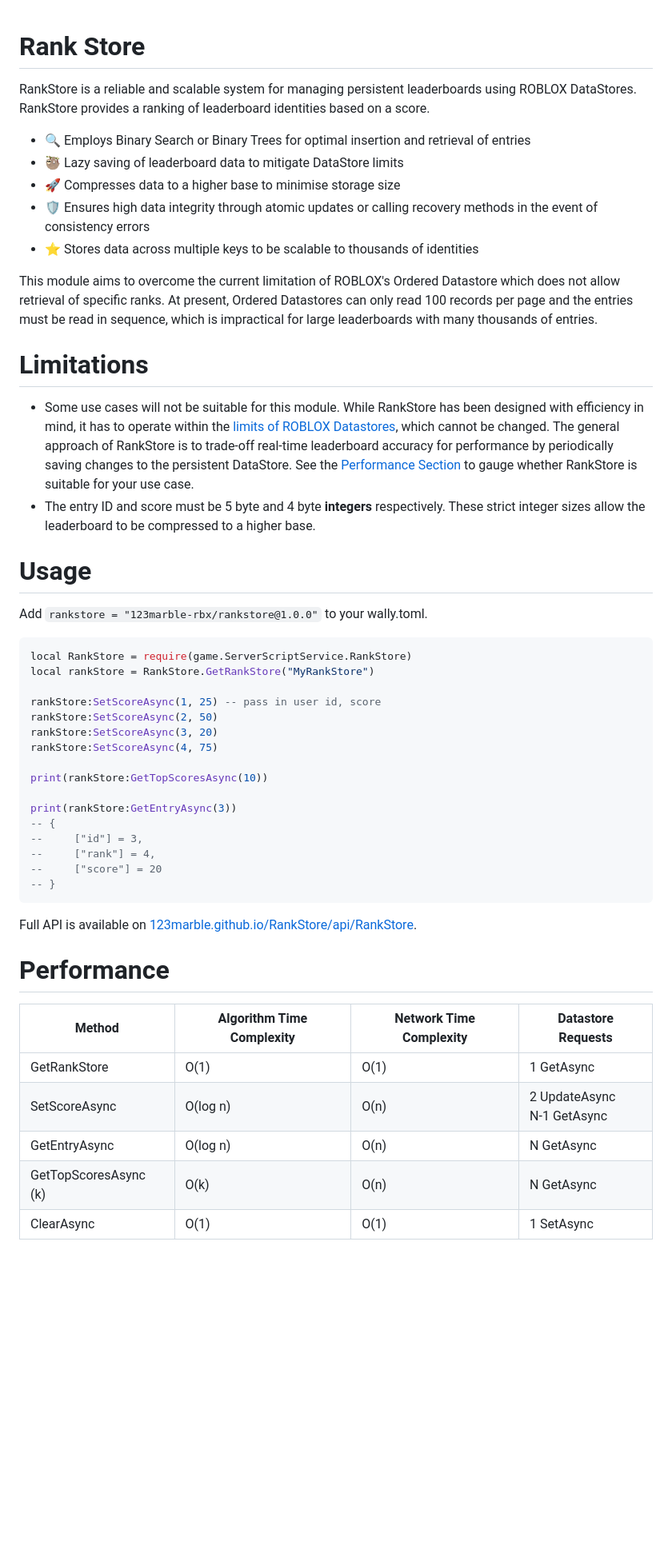
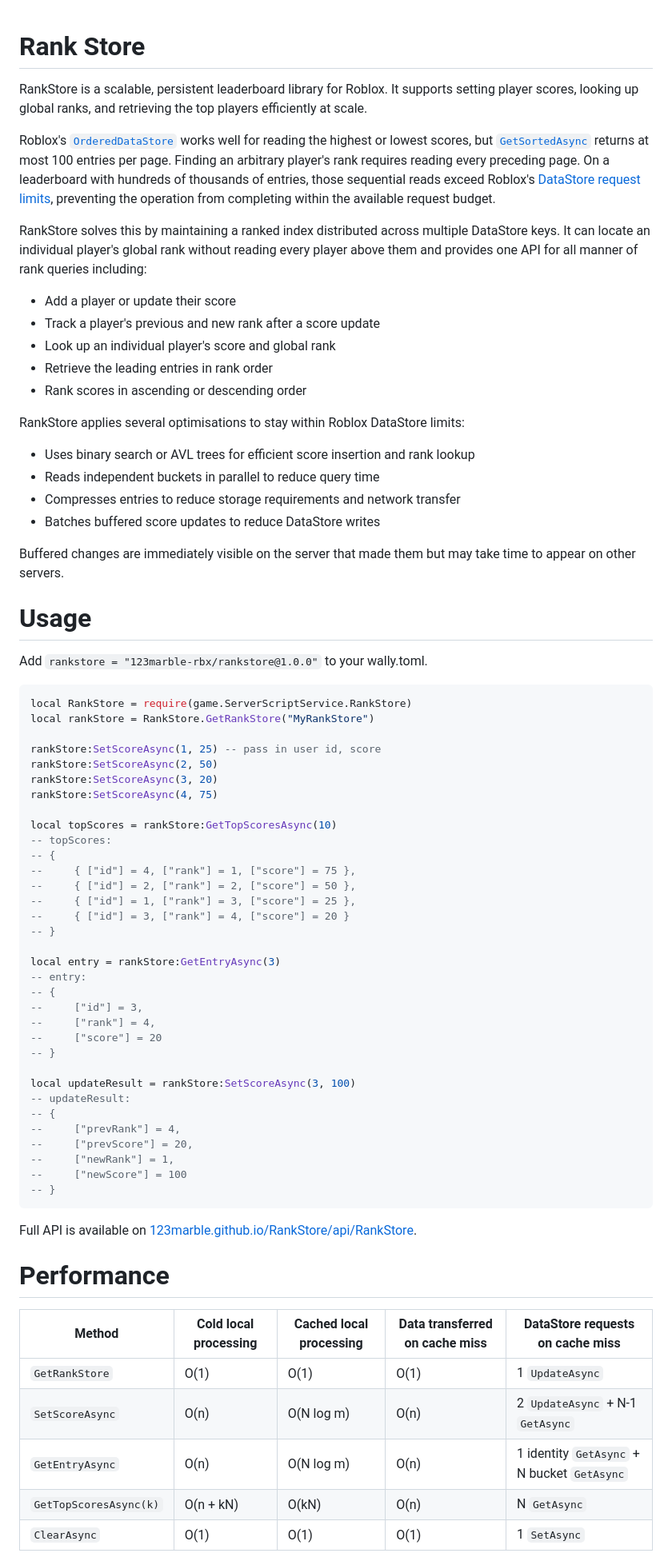
Before and after one commit to 123marble/RankStore, a Markdown page: README.md, the part around one of its changes. Shown at 80% size. Drawn GitHub-style; blank space fills up the shorter version.

Commit message:
📝 improve readme usage and guidance

````diff
--- a/README.md
+++ b/README.md
@@ -1,17 +1,25 @@
 # Rank Store
-RankStore is a reliable and scalable system for managing persistent leaderboards using ROBLOX DataStores. RankStore provides a ranking of leaderboard identities based on a score.
 
-- 🔍 Employs Binary Search or Binary Trees for optimal insertion and retrieval of entries
-- 🦥 Lazy saving of leaderboard data to mitigate DataStore limits
-- 🚀 Compresses data to a higher base to minimise storage size
-- 🛡️ Ensures high data integrity through atomic updates or calling recovery methods in the event of consistency errors
-- ⭐ Stores data across multiple keys to be scalable to thousands of identities
+RankStore is a scalable, persistent leaderboard library for Roblox. It supports setting player scores, looking up global ranks, and retrieving the top players efficiently at scale.
 
-This module aims to overcome the current limitation of ROBLOX's Ordered Datastore which does not allow retrieval of specific ranks. At present, Ordered Datastores can only read 100 records per page and the entries must be read in sequence, which is impractical for large leaderboards with many thousands of entries.
+Roblox's [`OrderedDataStore`](https://create.roblox.com/docs/reference/engine/classes/OrderedDataStore) works well for reading the highest or lowest scores, but [`GetSortedAsync`](https://create.roblox.com/docs/reference/engine/classes/OrderedDataStore#GetSortedAsync) returns at most 100 entries per page. Finding an arbitrary player's rank requires reading every preceding page. On a leaderboard with hundreds of thousands of entries, those sequential reads exceed Roblox's [DataStore request limits](https://create.roblox.com/docs/cloud-services/data-stores/error-codes-and-limits#access-limits), preventing the operation from completing within the available request budget.
 
-# Limitations
-- Some use cases will not be suitable for this module. While RankStore has been designed with efficiency in mind, it has to operate within the [limits of ROBLOX Datastores](https://create.roblox.com/docs/cloud-services/data-stores#server-limits), which cannot be changed. The general approach of RankStore is to trade-off real-time leaderboard accuracy for performance by periodically saving changes to the persistent DataStore. See the [Performance Section](#performance) to gauge whether RankStore is suitable for your use case.
-- The entry ID and score must be 5 byte and 4 byte **integers** respectively. These strict integer sizes allow the leaderboard to be compressed to a higher base.
+RankStore solves this by maintaining a ranked index distributed across multiple DataStore keys. It can locate an individual player's global rank without reading every player above them and provides one API for all manner of rank queries including:
+
+- Add a player or update their score
+- Track a player's previous and new rank after a score update
+- Look up an individual player's score and global rank
+- Retrieve the leading entries in rank order
+- Rank scores in ascending or descending order
+
+RankStore applies several optimisations to stay within Roblox DataStore limits:
+
+- Uses binary search or AVL trees for efficient score insertion and rank lookup
+- Reads independent buckets in parallel to reduce query time
+- Compresses entries to reduce storage requirements and network transfer
+- Batches buffered score updates to reduce DataStore writes
+
+Buffered changes are immediately visible on the server that made them but may take time to appear on other servers.
 
 # Usage
 Add `rankstore = "123marble-rbx/rankstore@1.0.0"` to your wally.toml.
@@ -25,24 +33,41 @@ rankStore:SetScoreAsync(2, 50)
 rankStore:SetScoreAsync(3, 20)
 rankStore:SetScoreAsync(4, 75)
 
-print(rankStore:GetTopScoresAsync(10))
+local topScores = rankStore:GetTopScoresAsync(10)
+-- topScores:
+-- {
+--     { ["id"] = 4, ["rank"] = 1, ["score"] = 75 },
+--     { ["id"] = 2, ["rank"] = 2, ["score"] = 50 },
+--     { ["id"] = 1, ["rank"] = 3, ["score"] = 25 },
+--     { ["id"] = 3, ["rank"] = 4, ["score"] = 20 }
+-- }
 
-print(rankStore:GetEntryAsync(3))
+local entry = rankStore:GetEntryAsync(3)
+-- entry:
 -- {
 --     ["id"] = 3,
 --     ["rank"] = 4,
 --     ["score"] = 20
+-- }
+
+local updateResult = rankStore:SetScoreAsync(3, 100)
+-- updateResult:
+-- {
+--     ["prevRank"] = 4,
+--     ["prevScore"] = 20,
+--     ["newRank"] = 1,
+--     ["newScore"] = 100
 -- }
 ```
 Full API is available on [123marble.github.io/RankStore/api/RankStore](https://123marble.github.io/RankStore/api/RankStore).
 
 # Performance
 
-| Method                | Algorithm Time Complexity | Network Time Complexity | Datastore Requests       |
-|-----------------------|---------------------------|-------------------------|--------------------------|
-| GetRankStore          | O(1)                      | O(1)                    | 1 GetAsync               |
-| SetScoreAsync         | O(log n)                  | O(n)                    | 2 UpdateAsync<br /> N-1 GetAsync |
-| GetEntryAsync         | O(log n)                  | O(n)                    | N GetAsync               |
-| GetTopScoresAsync (k) | O(k)                      | O(n)                    | N GetAsync               |
-| ClearAsync            | O(1)                      | O(1)                    | 1 SetAsync               |
+| Method | Cold local processing | Cached local processing | Data transferred on cache miss | DataStore requests on cache miss |
+|--------|-----------------------|-------------------------|----------------------------------|----------------------------------|
+| `GetRankStore` | O(1) | O(1) | O(1) | 1 `UpdateAsync` |
+| `SetScoreAsync` | O(n) | O(N log m) | O(n) | 2 `UpdateAsync` + N-1 `GetAsync` |
+| `GetEntryAsync` | O(n) | O(N log m) | O(n) | 1 identity `GetAsync` + N bucket `GetAsync` |
+| `GetTopScoresAsync(k)` | O(n + kN) | O(kN) | O(n) | N `GetAsync` |
+| `ClearAsync` | O(1) | O(1) | O(1) | 1 `SetAsync` |
 
````
Also changed, not shown: other parts of README.md (+50 -13 lines).
